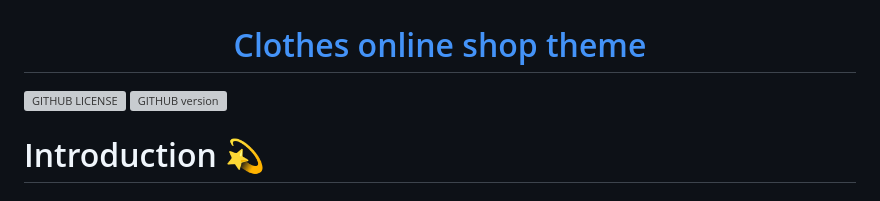
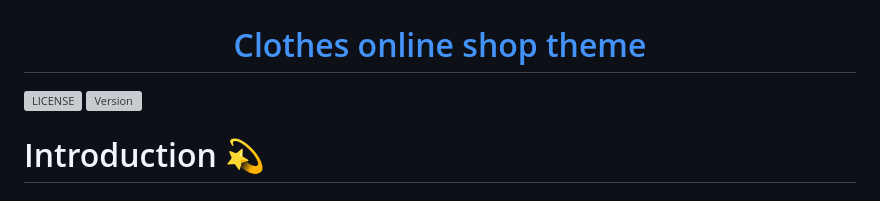
Before and after one commit to sirmerdas/clothes-shop-theme, a Markdown page: README.md, the part around the change. Drawn GitHub-style; grey boxes are pictures that could not be loaded.

```diff
--- a/README.md
+++ b/README.md
@@ -4,7 +4,7 @@
    </a>
 </h1>
 
-![GITHUB LICENSE](https://img.shields.io/github/license/sirmerdas/clothes-shop-theme) ![GITHUB version](https://img.shields.io/github/v/release/sirmerdas/clothes-shop-theme)
+![LICENSE](https://img.shields.io/github/license/sirmerdas/clothes-shop-theme) ![Version](https://img.shields.io/github/v/release/sirmerdas/clothes-shop-theme)
 
 # Introduction :dizzy:
 
```
